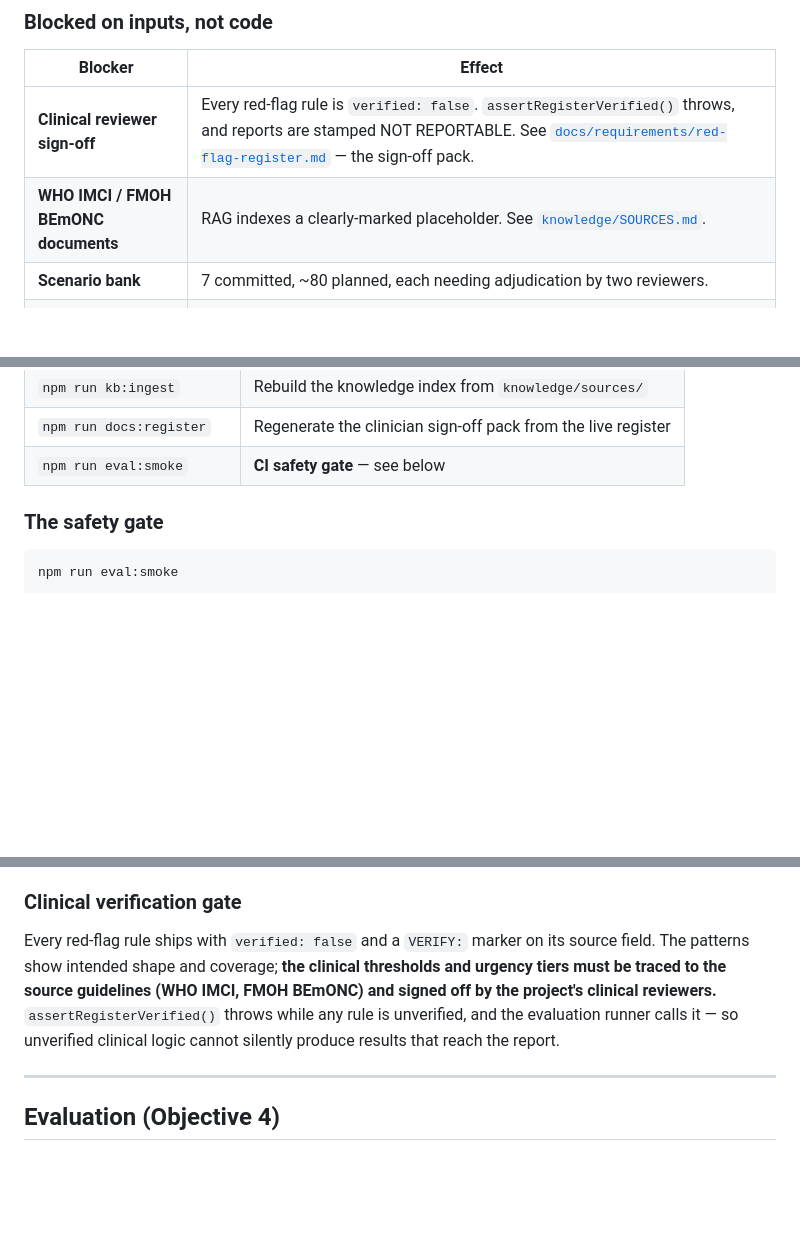
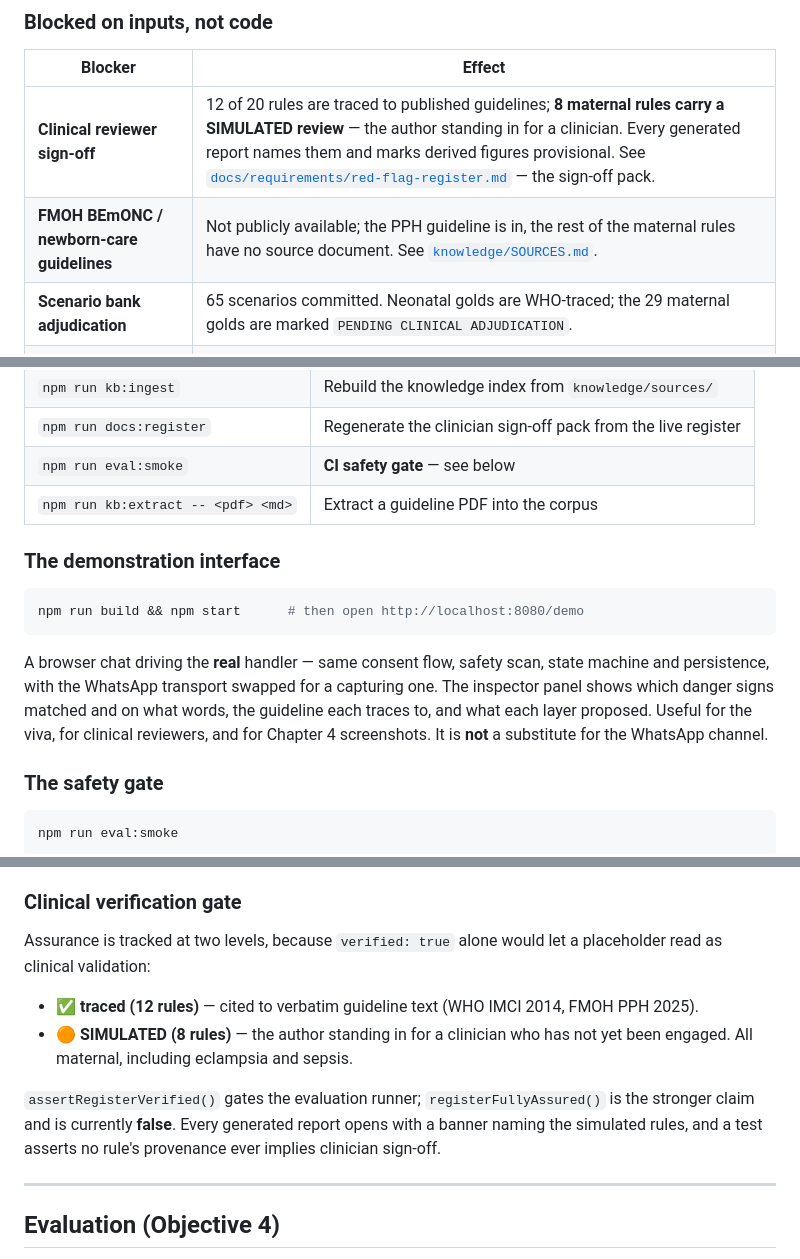
Before and after one commit to codeDeeAi/mama_triage, a Markdown page: README.md, 3 parts joined by grey strips. GitHub-like rendering; blank space fills up the shorter version.

Commit message:
Correct stale README status
Test count, corpus state, blockers and the assurance model were all
describing an earlier state of the project. The assurance section now
distinguishes the 12 guideline-traced rules from the 8 on a simulated
review rather than reporting a single verified count, which would have
overstated what has actually been checked.

Co-Authored-By: Claude Opus 5 <noreply@anthropic.com>
Claude-Session: https://claude.ai/code/session_01N8dP7ajHXnQoUVmsiyZPQv

````diff
--- a/README.md
+++ b/README.md
@@ -35,9 +35,9 @@ Adeola Bada (2024/C/MIT/0127) · Supervisor: Prof. Emmanuel Mkpojiogu
 
 | Blocker | Effect |
 |---|---|
-| **Clinical reviewer sign-off** | Every red-flag rule is `verified: false`. `assertRegisterVerified()` throws, and reports are stamped NOT REPORTABLE. See [`docs/requirements/red-flag-register.md`](docs/requirements/red-flag-register.md) — the sign-off pack. |
-| **WHO IMCI / FMOH BEmONC documents** | RAG indexes a clearly-marked placeholder. See [`knowledge/SOURCES.md`](knowledge/SOURCES.md). |
-| **Scenario bank** | 7 committed, ~80 planned, each needing adjudication by two reviewers. |
+| **Clinical reviewer sign-off** | 12 of 20 rules are traced to published guidelines; **8 maternal rules carry a SIMULATED review** — the author standing in for a clinician. Every generated report names them and marks derived figures provisional. See [`docs/requirements/red-flag-register.md`](docs/requirements/red-flag-register.md) — the sign-off pack. |
+| **FMOH BEmONC / newborn-care guidelines** | Not publicly available; the PPH guideline is in, the rest of the maternal rules have no source document. See [`knowledge/SOURCES.md`](knowledge/SOURCES.md). |
+| **Scenario bank adjudication** | 65 scenarios committed. Neonatal golds are WHO-traced; the 29 maternal golds are marked `PENDING CLINICAL ADJUDICATION`. |
 | **A WhatsApp provider with two-way messaging** | KudiSMS cannot host this: its API has no inbound WhatsApp webhook and sends pre-approved templates only, never free text. Meta's Cloud API test number (free, 5 recipients) is the working path. The `/demo` interface keeps everything else unblocked meanwhile. |
 
 Full build plan: [`IMPLEMENTATION_PLAN.md`](./IMPLEMENTATION_PLAN.md).
@@ -102,6 +102,19 @@ npm test
 | `npm run kb:ingest` | Rebuild the knowledge index from `knowledge/sources/` |
 | `npm run docs:register` | Regenerate the clinician sign-off pack from the live register |
 | `npm run eval:smoke` | **CI safety gate** — see below |
+| `npm run kb:extract -- <pdf> <md>` | Extract a guideline PDF into the corpus |
+
+### The demonstration interface
+
+```bash
+npm run build && npm start      # then open http://localhost:8080/demo
+```
+
+A browser chat driving the **real** handler — same consent flow, safety scan, state
+machine and persistence, with the WhatsApp transport swapped for a capturing one. The
+inspector panel shows which danger signs matched and on what words, the guideline each
+traces to, and what each layer proposed. Useful for the viva, for clinical reviewers, and
+for Chapter 4 screenshots. It is **not** a substitute for the WhatsApp channel.
 
 ### The safety gate
 
@@ -156,12 +169,17 @@ branch, function and line coverage** on it. The suite covers:
 
 ### Clinical verification gate
 
-Every red-flag rule ships with `verified: false` and a `VERIFY:` marker on its source
-field. The patterns show intended shape and coverage; **the clinical thresholds and
-urgency tiers must be traced to the source guidelines (WHO IMCI, FMOH BEmONC) and signed
-off by the project's clinical reviewers.** `assertRegisterVerified()` throws while any rule
-is unverified, and the evaluation runner calls it — so unverified clinical logic cannot
-silently produce results that reach the report.
+Assurance is tracked at two levels, because `verified: true` alone would let a placeholder
+read as clinical validation:
+
+- **✅ traced (12 rules)** — cited to verbatim guideline text (WHO IMCI 2014, FMOH PPH 2025).
+- **🟠 SIMULATED (8 rules)** — the author standing in for a clinician who has not yet been
+  engaged. All maternal, including eclampsia and sepsis.
+
+`assertRegisterVerified()` gates the evaluation runner; `registerFullyAssured()` is the
+stronger claim and is currently **false**. Every generated report opens with a banner
+naming the simulated rules, and a test asserts no rule's provenance ever implies clinician
+sign-off.
 
 ---
 
````
Also changed, not shown: other parts of README.md (+4 -4 lines).
